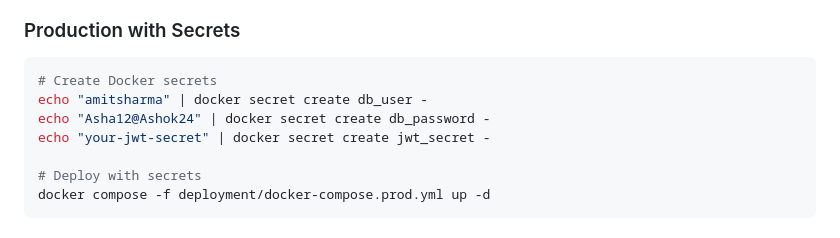
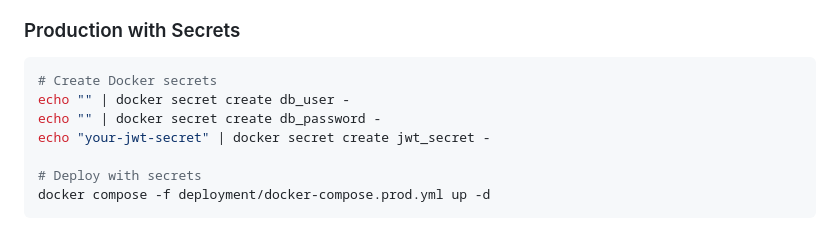
Before and after one commit to dippy79/Rojgarsetu2.0, a Markdown page: README.md, the part around the change. Rendered like a GitHub page.

````diff
--- a/README.md
+++ b/README.md
@@ -72,8 +72,8 @@ docker compose --profile backup up -d
 ### Production with Secrets
 ```bash
 # Create Docker secrets
-echo "amitsharma" | docker secret create db_user -
-echo "Asha12@Ashok24" | docker secret create db_password -
+echo "" | docker secret create db_user -
+echo "" | docker secret create db_password -
 echo "your-jwt-secret" | docker secret create jwt_secret -
 
 # Deploy with secrets
````
